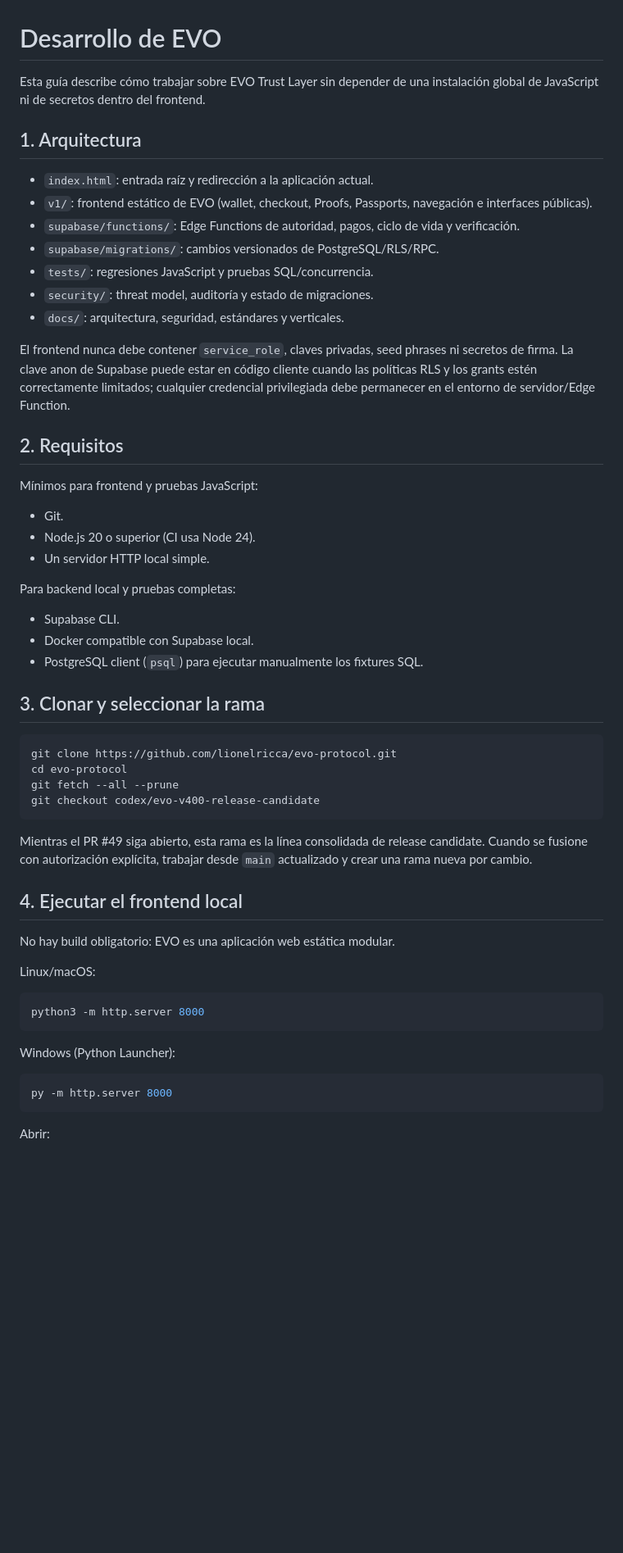
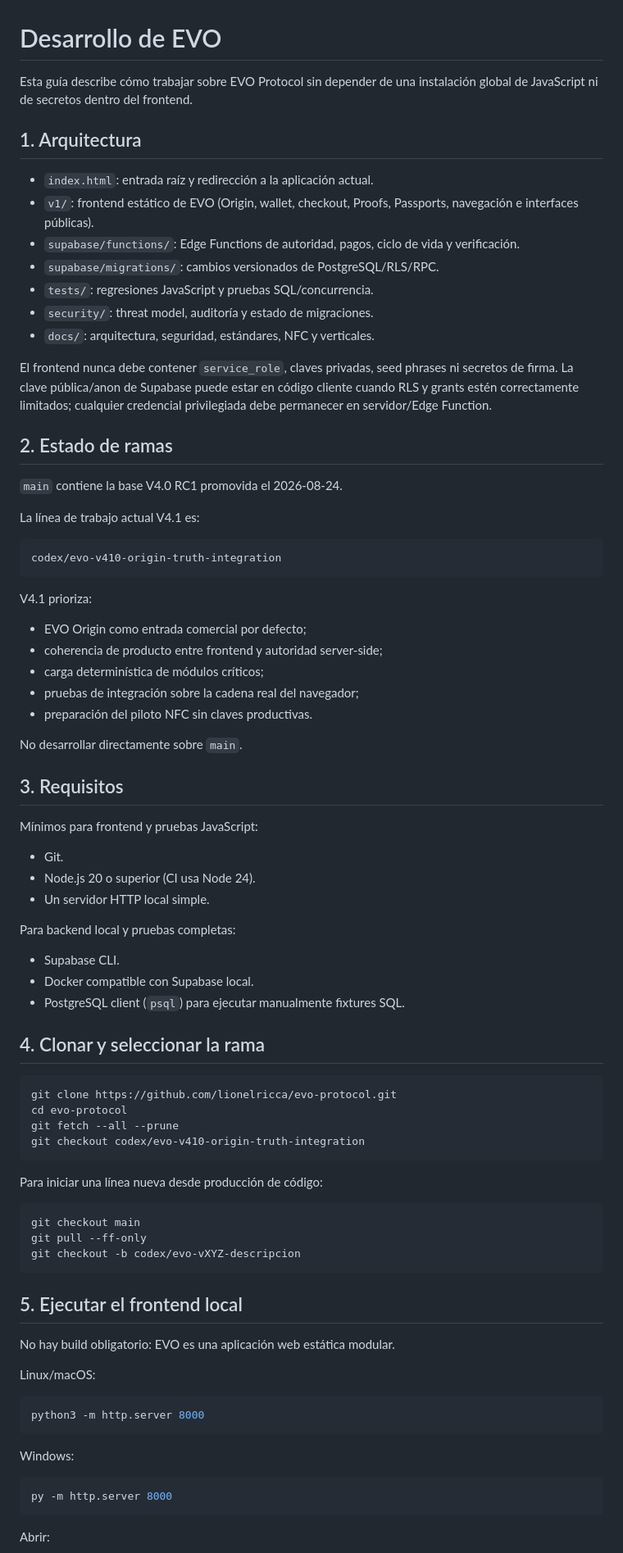
Before and after one commit to lionelricca/evo-protocol, a Markdown page: DEVELOPMENT.md, the part around one of its changes. Shown at 82% size. Drawn GitHub-style; blank space fills up the shorter version.

Commit message:
v4.1: update development baseline after RC promotion

````diff
--- a/DEVELOPMENT.md
+++ b/DEVELOPMENT.md
@@ -1,20 +1,40 @@
 # Desarrollo de EVO
 
-Esta guía describe cómo trabajar sobre EVO Trust Layer sin depender de una instalación global de JavaScript ni de secretos dentro del frontend.
+Esta guía describe cómo trabajar sobre EVO Protocol sin depender de una instalación global de JavaScript ni de secretos dentro del frontend.
 
 ## 1. Arquitectura
 
 - `index.html`: entrada raíz y redirección a la aplicación actual.
-- `v1/`: frontend estático de EVO (wallet, checkout, Proofs, Passports, navegación e interfaces públicas).
+- `v1/`: frontend estático de EVO (Origin, wallet, checkout, Proofs, Passports, navegación e interfaces públicas).
 - `supabase/functions/`: Edge Functions de autoridad, pagos, ciclo de vida y verificación.
 - `supabase/migrations/`: cambios versionados de PostgreSQL/RLS/RPC.
 - `tests/`: regresiones JavaScript y pruebas SQL/concurrencia.
 - `security/`: threat model, auditoría y estado de migraciones.
-- `docs/`: arquitectura, seguridad, estándares y verticales.
+- `docs/`: arquitectura, seguridad, estándares, NFC y verticales.
 
-El frontend nunca debe contener `service_role`, claves privadas, seed phrases ni secretos de firma. La clave anon de Supabase puede estar en código cliente cuando las políticas RLS y los grants estén correctamente limitados; cualquier credencial privilegiada debe permanecer en el entorno de servidor/Edge Function.
+El frontend nunca debe contener `service_role`, claves privadas, seed phrases ni secretos de firma. La clave pública/anon de Supabase puede estar en código cliente cuando RLS y grants estén correctamente limitados; cualquier credencial privilegiada debe permanecer en servidor/Edge Function.
 
-## 2. Requisitos
+## 2. Estado de ramas
+
+`main` contiene la base V4.0 RC1 promovida el 2026-08-24.
+
+La línea de trabajo actual V4.1 es:
+
+```text
+codex/evo-v410-origin-truth-integration
+```
+
+V4.1 prioriza:
+
+- EVO Origin como entrada comercial por defecto;
+- coherencia de producto entre frontend y autoridad server-side;
+- carga determinística de módulos críticos;
+- pruebas de integración sobre la cadena real del navegador;
+- preparación del piloto NFC sin claves productivas.
+
+No desarrollar directamente sobre `main`.
+
+## 3. Requisitos
 
 Mínimos para frontend y pruebas JavaScript:
 
@@ -26,20 +46,26 @@ Para backend local y pruebas completas:
 
 - Supabase CLI.
 - Docker compatible con Supabase local.
-- PostgreSQL client (`psql`) para ejecutar manualmente los fixtures SQL.
+- PostgreSQL client (`psql`) para ejecutar manualmente fixtures SQL.
 
-## 3. Clonar y seleccionar la rama
+## 4. Clonar y seleccionar la rama
 
 ```bash
 git clone https://github.com/lionelricca/evo-protocol.git
 cd evo-protocol
 git fetch --all --prune
-git checkout codex/evo-v400-release-candidate
+git checkout codex/evo-v410-origin-truth-integration
 ```
 
-Mientras el PR #49 siga abierto, esta rama es la línea consolidada de release candidate. Cuando se fusione con autorización explícita, trabajar desde `main` actualizado y crear una rama nueva por cambio.
+Para iniciar una línea nueva desde producción de código:
 
-## 4. Ejecutar el frontend local
+```bash
+git checkout main
+git pull --ff-only
+git checkout -b codex/evo-vXYZ-descripcion
+```
+
+## 5. Ejecutar el frontend local
 
 No hay build obligatorio: EVO es una aplicación web estática modular.
 
@@ -49,7 +75,7 @@ Linux/macOS:
 python3 -m http.server 8000
 ```
 
-Windows (Python Launcher):
+Windows:
 
 ```powershell
 py -m http.server 8000
````
Also changed, not shown: other parts of DEVELOPMENT.md (+44 -17 lines).
